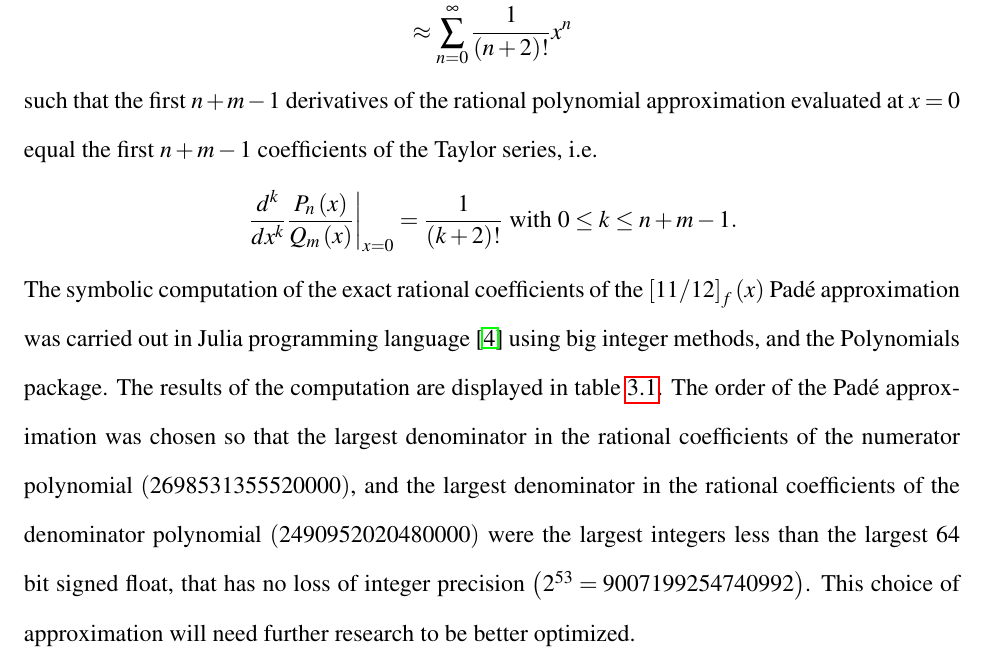
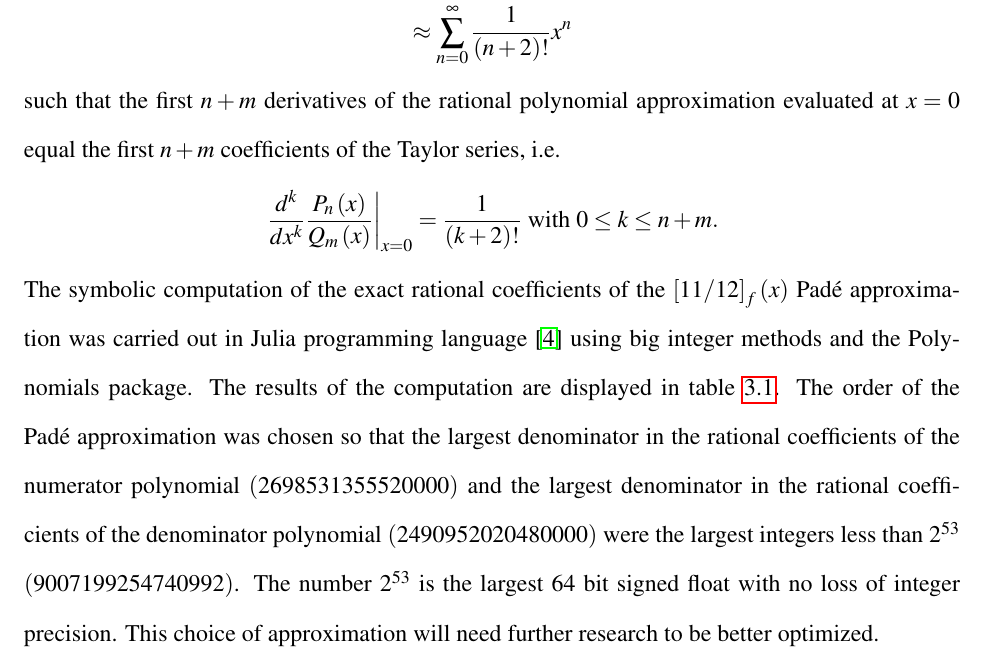
Before and after one commit to aaronsheldon/markov-lie-frechet, a LaTeX thesis (project-main.tex, which reads project-chapter-3.tex): part of page 49 of 80, cut so that both start at the same text. The pictures show the PDF file project-main.pdf that the author committed with the source.

Commit message:
jingjing wu: reword Pade order choice

```diff
--- a/project-chapter-3.tex
+++ b/project-chapter-3.tex
@@ -147,22 +147,22 @@ we seek a rational polynomial approximation to the Taylor series
 		& =       & \frac{p_0 + p_1 x + \cdots + p_n x^n}{1 + q_1 x + \cdots + q_m x^m}\\
 		& \approx & \sum_{n=0}^\infty \frac{1}{\left(n+2\right)!}x^n
 \end{IEEEeqnarray*}
-such that the first $n+m-1$ derivatives of the rational polynomial approximation evaluated
-at $x=0$ equal the first $n+m-1$ coefficients of the Taylor series, i.e.
+such that the first $n+m$ derivatives of the rational polynomial approximation evaluated
+at $x=0$ equal the first $n+m$ coefficients of the Taylor series, i.e.
 \begin{IEEEeqnarray*}{rCl}
 	\left.\frac{d^k}{d x^k}\frac{P_n\left(x\right)}{Q_m\left(x\right)}\right|_{x=0}
-		& = & \frac{1}{\left(k+2\right)!} \text{ with } 0 \le k \le n+m-1.
+		& = & \frac{1}{\left(k+2\right)!} \text{ with } 0 \le k \le n+m.
 \end{IEEEeqnarray*}
 The symbolic computation of the exact rational coefficients of the $\left[11/12\right]_f\left(x\right)$
 Pad\'{e} approximation was carried out in Julia programming language \cite{bezanson_julia:_2014}
-using big integer methods, and the Polynomials package. The results of the computation are
+using big integer methods and the Polynomials package. The results of the computation are
 displayed in table \ref{tab:perturbation}. The order of the Pad\'{e} approximation was
 chosen so that the largest denominator in the rational coefficients of the numerator
-polynomial $\left(2698531355520000\right)$, and the largest denominator in the rational
+polynomial $\left(2698531355520000\right)$ and the largest denominator in the rational
 coefficients of the denominator polynomial $\left(2490952020480000\right)$ were the
-largest integers less than the largest $64$ bit signed float, that has no loss of integer
-precision $\left(2^{53} = 9007199254740992\right)$. This choice of approximation will need
-further research to be better optimized.
+largest integers less than $2^{53}$ $\left(9007199254740992\right)$. The number $2^{53}$
+is the largest $64$ bit signed float with no loss of integer precision. This choice of
+approximation will need further research to be better optimized.
 
 To make use of the Pad\'{e} approximation we need to be able to compute powers of $\operatorname{ad}_X \cdotp$.
 This can be accomplished through the Kronecker representation of $\operatorname{ad}_X \cdotp$,
```
Also changed, not shown: project-main.pdf.
